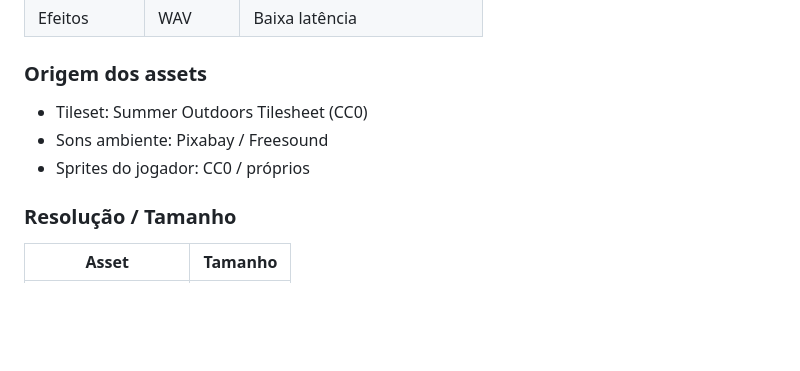
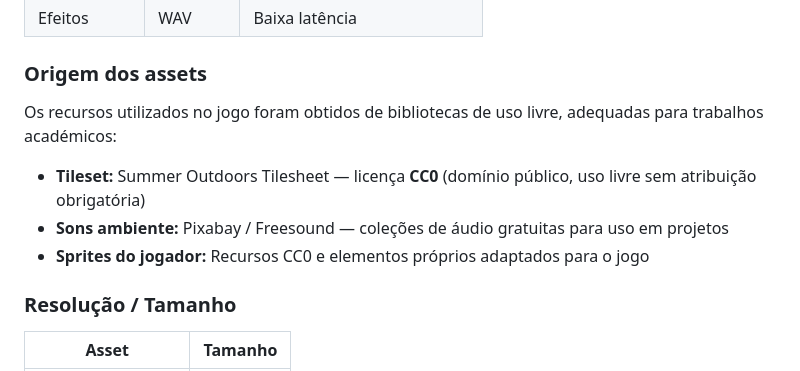
Before and after one commit to RubenBenedito/farm-delivery, a Markdown page: README.md, the part around one of its changes. GitHub-like rendering; blank space fills up the shorter version.

Commit message:
Atualização Readme

```diff
--- a/README.md
+++ b/README.md
@@ -95,9 +95,12 @@ Abrir o endereço indicado pelo Vite.
 
 ### Origem dos assets
 
-- Tileset: Summer Outdoors Tilesheet (CC0)
-- Sons ambiente: Pixabay / Freesound
-- Sprites do jogador: CC0 / próprios
+Os recursos utilizados no jogo foram obtidos de bibliotecas de uso livre, adequadas para trabalhos académicos:
+
+- **Tileset:** Summer Outdoors Tilesheet — licença **CC0** (domínio público, uso livre sem atribuição obrigatória)
+- **Sons ambiente:** Pixabay / Freesound — coleções de áudio gratuitas para uso em projetos
+- **Sprites do jogador:** Recursos CC0 e elementos próprios adaptados para o jogo
+
 
 ### Resolução / Tamanho
 
```
Also changed, not shown: other parts of README.md (+2 -2 lines).
